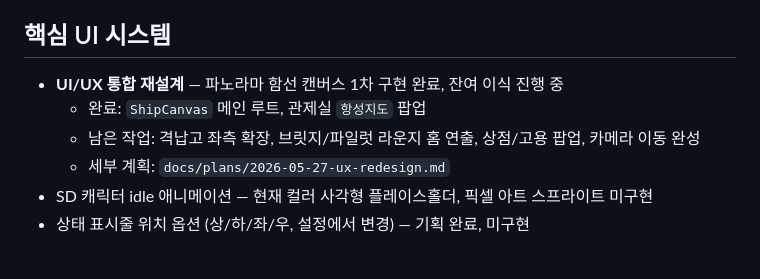
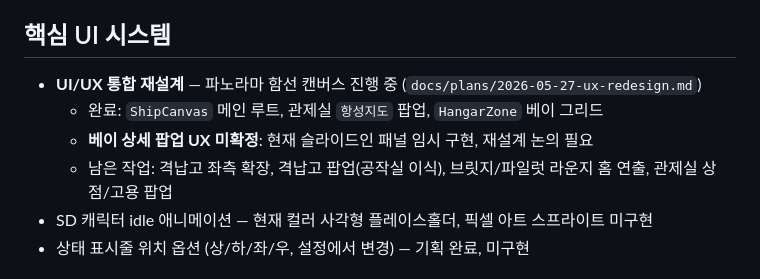
Before and after one commit to havergooday/dockclicker, a Markdown page: docs/missing-features.md, the part around the change. Drawn GitHub-style.

```diff
--- a/docs/missing-features.md
+++ b/docs/missing-features.md
@@ -6,10 +6,10 @@
 
 ## 핵심 UI 시스템
 
-- **UI/UX 통합 재설계** — 파노라마 함선 캔버스 1차 구현 완료, 잔여 이식 진행 중
-  - 완료: `ShipCanvas` 메인 루트, 관제실 `항성지도` 팝업
-  - 남은 작업: 격납고 좌측 확장, 브릿지/파일럿 라운지 홈 연출, 상점/고용 팝업, 카메라 이동 완성
-  - 세부 계획: `docs/plans/2026-05-27-ux-redesign.md`
+- **UI/UX 통합 재설계** — 파노라마 함선 캔버스 진행 중 (`docs/plans/2026-05-27-ux-redesign.md`)
+  - 완료: `ShipCanvas` 메인 루트, 관제실 `항성지도` 팝업, `HangarZone` 베이 그리드
+  - **베이 상세 팝업 UX 미확정**: 현재 슬라이드인 패널 임시 구현, 재설계 논의 필요
+  - 남은 작업: 격납고 좌측 확장, 격납고 팝업(공작실 이식), 브릿지/파일럿 라운지 홈 연출, 관제실 상점/고용 팝업
 - SD 캐릭터 idle 애니메이션 — 현재 컬러 사각형 플레이스홀더, 픽셀 아트 스프라이트 미구현
 - 상태 표시줄 위치 옵션 (상/하/좌/우, 설정에서 변경) — 기획 완료, 미구현
 
```
Also changed, not shown: docs/current-priorities.md (+9 -1 lines).
